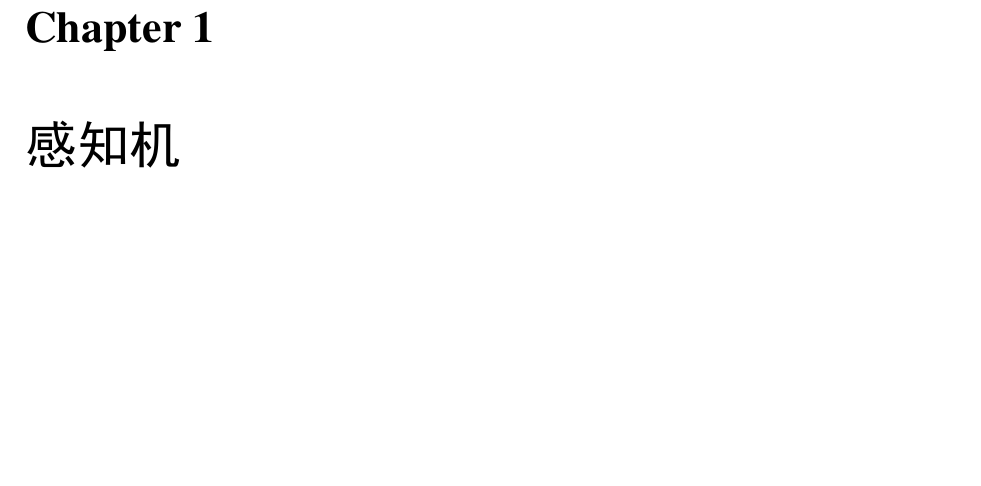
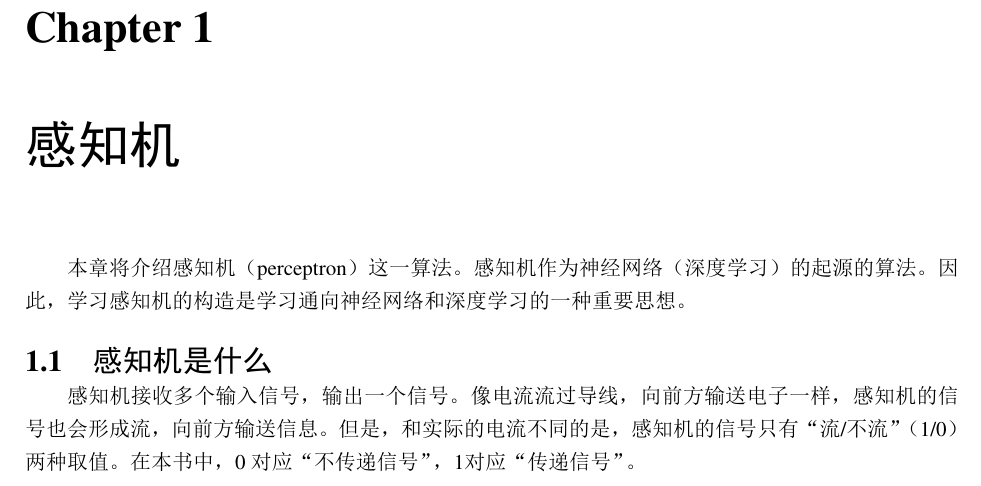
Before and after one commit to JPL-JUNO/Deep-Learning-From-Scratch-J, a LaTeX book (Notes/main.tex, which reads Notes/Ch02.tex): part of page 3 of 3, cut so that both start at the same text, the shorter picture padded with empty space. The pictures show the PDF file Notes/main.pdf that the author committed with the source.

Commit message:
感知机

```diff
--- a/Notes/Ch02.tex
+++ b/Notes/Ch02.tex
@@ -1 +1,8 @@
 \chapter{感知机}
+本章将介绍感知机（perceptron）这一算法。感知机作为神经网络（深度学习）的起源的算法。因此，
+学习感知机的构造是学习通向神经网络和深度学习的一种重要思想。
+\section{感知机是什么}
+感知机接收多个输入信号，输出一个信号。像电流流过导线，向前方输送
+电子一样，感知机的信号也会形成流，向前方输送信息。但是，和实际的电
+流不同的是，感知机的信号只有“流/不流”（1/0）两种取值。在本书中，0
+对应“不传递信号”，1对应“传递信号”。
```
Also changed, not shown: Notes/main.pdf.
